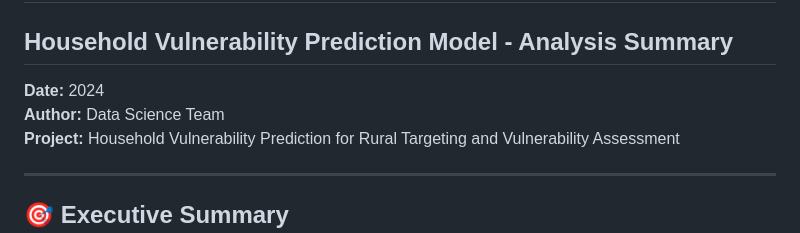
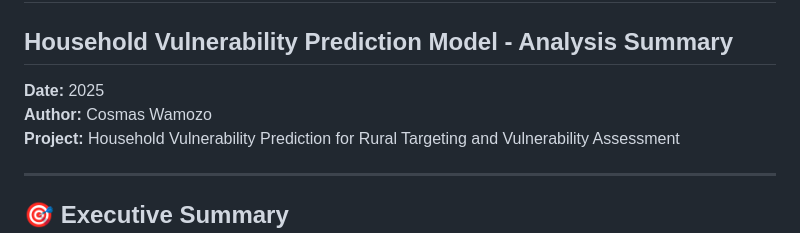
Before and after one commit to wcosmas/SDA, a Markdown page: part_a_predictive_modeling/ANALYSIS_SUMMARY.md, the part around the change. Rendered like a GitHub page.

Commit message:
Update ANALYSIS_SUMMARY.md to reflect new author and date for the Household Vulnerability Prediction Model analysis.

```diff
--- a/part_a_predictive_modeling/ANALYSIS_SUMMARY.md
+++ b/part_a_predictive_modeling/ANALYSIS_SUMMARY.md
@@ -2,8 +2,8 @@
 
 ## Household Vulnerability Prediction Model - Analysis Summary
 
-**Date:** 2024
-**Author:** Data Science Team
+**Date:** 2025
+**Author:** Cosmas Wamozo
 **Project:** Household Vulnerability Prediction for Rural Targeting and Vulnerability Assessment
 
 ---
```
